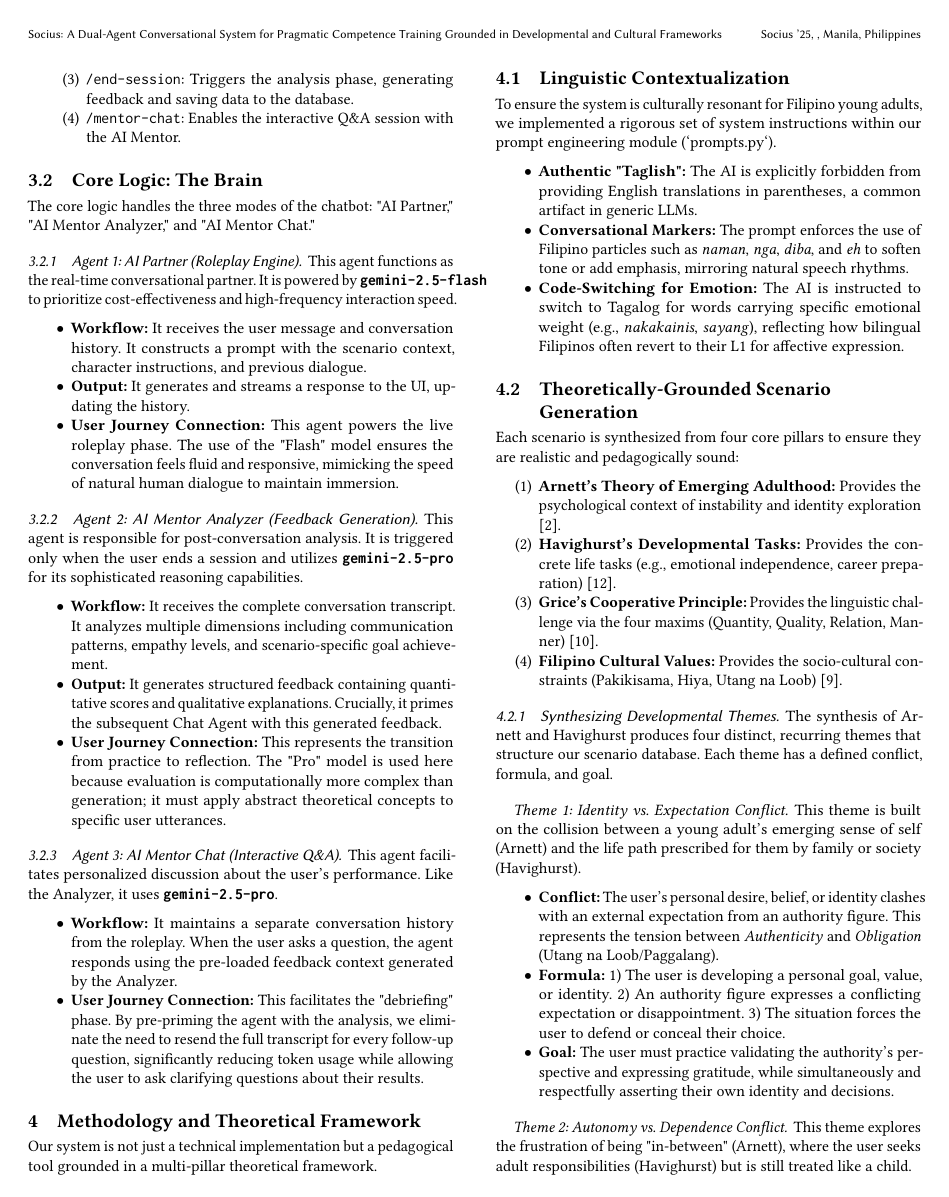
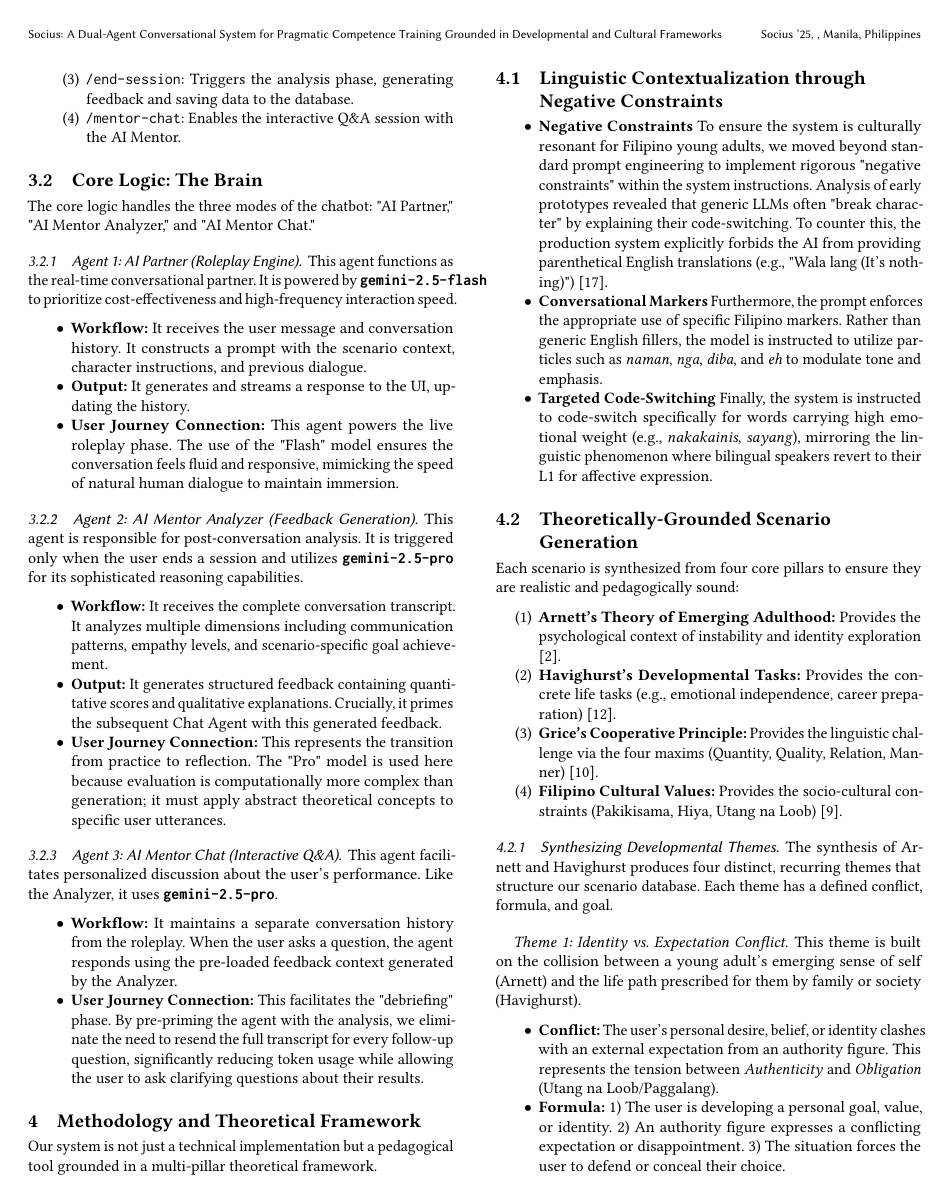
Before and after one commit to devonjavier/ConferencePaper, a LaTeX paper (main.tex): page 3 of 5. Compiled offline with pdfLaTeX.

Commit message:
4.1 update

```diff
--- a/main.tex
+++ b/main.tex
@@ -192,12 +192,17 @@ This agent facilitates personalized discussion about the user's performance. Lik
 \section{Methodology and Theoretical Framework}
 Our system is not just a technical implementation but a pedagogical tool grounded in a multi-pillar theoretical framework.
 
-\subsection{Linguistic Contextualization}
-To ensure the system is culturally resonant for Filipino young adults, we implemented a rigorous set of system instructions within our prompt engineering module (`prompts.py`).
+\subsection{Linguistic Contextualization through Negative Constraints}
+
 \begin{itemize}
-    \item \textbf{Authentic "Taglish":} The AI is explicitly forbidden from providing English translations in parentheses, a common artifact in generic LLMs.
-    \item \textbf{Conversational Markers:} The prompt enforces the use of Filipino particles such as \textit{naman}, \textit{nga}, \textit{diba}, and \textit{eh} to soften tone or add emphasis, mirroring natural speech rhythms.
-    \item \textbf{Code-Switching for Emotion:} The AI is instructed to switch to Tagalog for words carrying specific emotional weight (e.g., \textit{nakakainis}, \textit{sayang}), reflecting how bilingual Filipinos often revert to their L1 for affective expression.
+    \item \textbf{Negative Constraints}
+    To ensure the system is culturally resonant for Filipino young adults, we moved beyond standard prompt engineering to implement rigorous "negative constraints" within the system instructions. Analysis of early prototypes revealed that generic LLMs often "break character" by explaining their code-switching. To counter this, the production system explicitly forbids the AI from providing parenthetical English translations (e.g., "Wala lang (It's nothing)") \cite{Zheng2021GRICE}.
+
+    \item \textbf{Conversational Markers}
+    Furthermore, the prompt enforces the appropriate use of specific Filipino markers. Rather than generic English fillers, the model is instructed to utilize particles such as \textit{naman}, \textit{nga}, \textit{diba}, and \textit{eh} to modulate tone and emphasis.
+
+    \item \textbf{Targeted Code-Switching}
+    Finally, the system is instructed to code-switch specifically for words carrying high emotional weight (e.g., \textit{nakakainis}, \textit{sayang}), mirroring the linguistic phenomenon where bilingual speakers revert to their L1 for affective expression.
 \end{itemize}
 
 \subsection{Theoretically-Grounded Scenario Generation}
```
Also changed, not shown: 1 other file.
